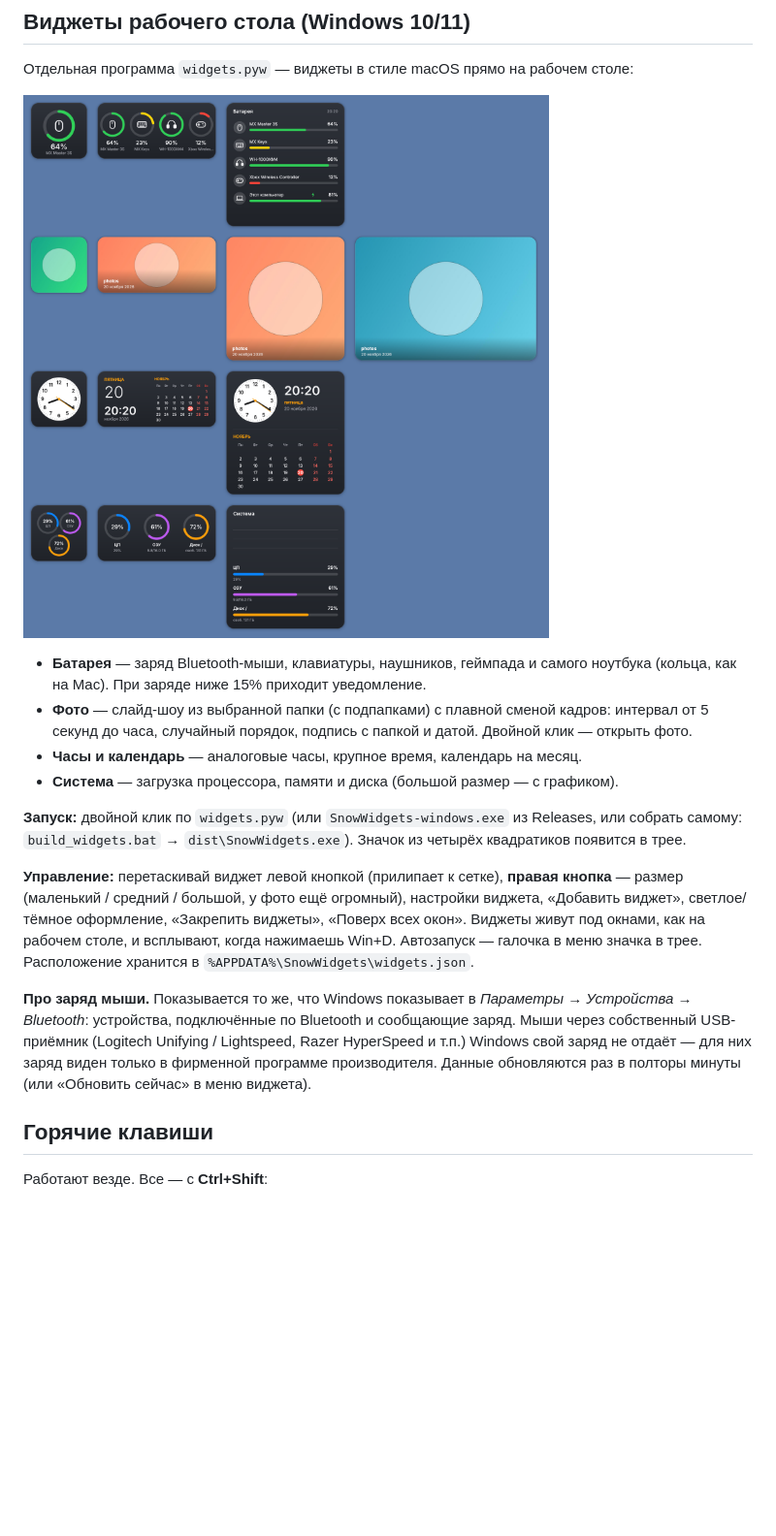
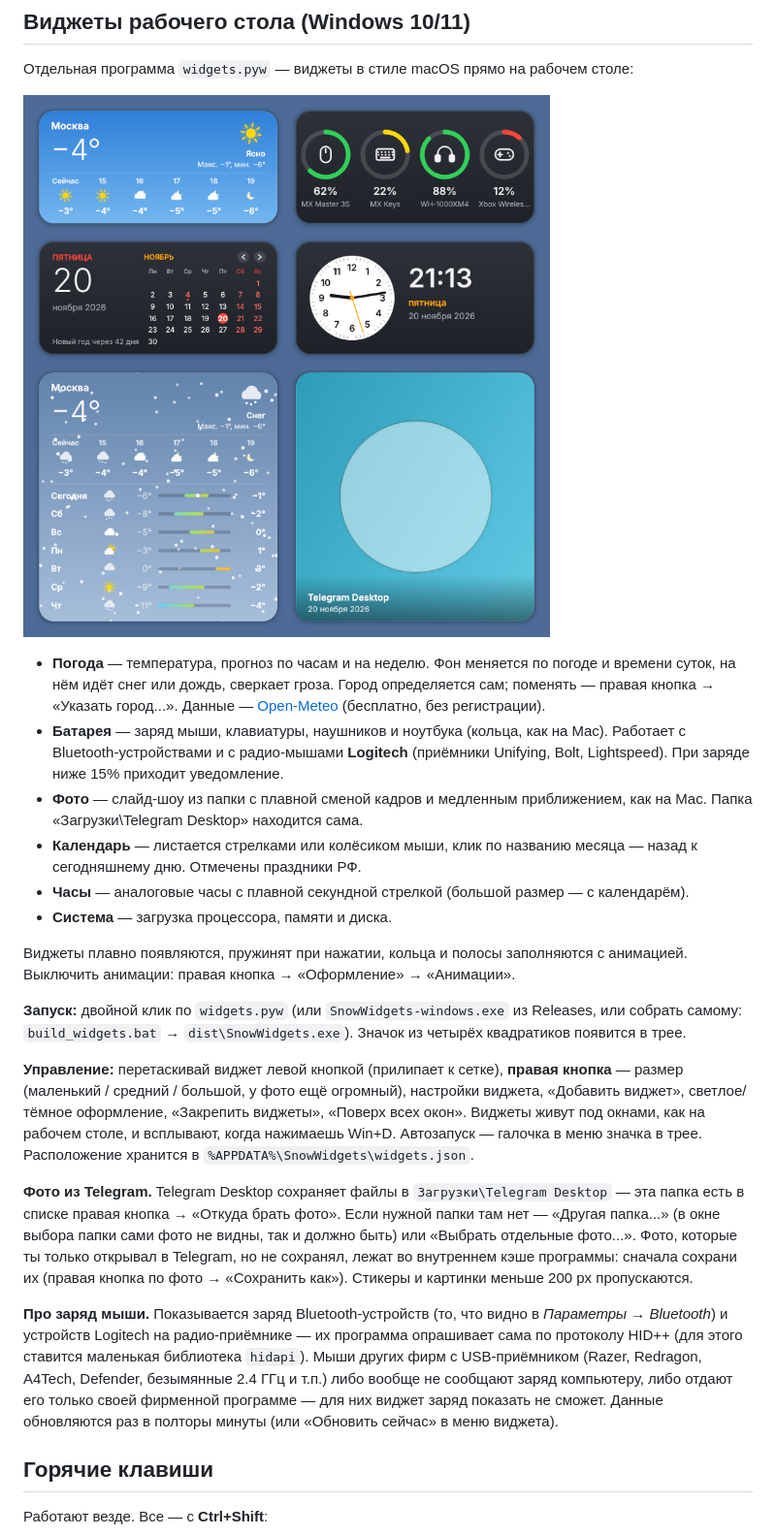
Before and after one commit to mihaoskerov-debug/SnowDesktop, a Markdown page: README.md, the part around the change. Shown at 97% size. Rendered like a GitHub page; pictures changed too: widgets_preview.png; blank space fills up the shorter version.

Commit message:
Widgets 1.1: animations, weather and calendar widgets, Logitech receiver battery, Telegram photo folder
Co-Authored-By: Claude Opus 5.5 <noreply@anthropic.com>
Claude-Session: https://claude.ai/code/session_01XAK3qvd6kkMG8VZzq6ihyQ

```diff
--- a/README.md
+++ b/README.md
@@ -67,12 +67,21 @@ python3 snow.pyw
 
 ![Виджеты](widgets_preview.png)
 
-- **Батарея** — заряд Bluetooth-мыши, клавиатуры, наушников, геймпада и самого ноутбука (кольца, как на Mac).
+- **Погода** — температура, прогноз по часам и на неделю. Фон меняется по погоде и времени суток,
+  на нём идёт снег или дождь, сверкает гроза. Город определяется сам; поменять — правая кнопка →
+  «Указать город...». Данные — [Open-Meteo](https://open-meteo.com) (бесплатно, без регистрации).
+- **Батарея** — заряд мыши, клавиатуры, наушников и ноутбука (кольца, как на Mac). Работает с
+  Bluetooth-устройствами и с радио-мышами **Logitech** (приёмники Unifying, Bolt, Lightspeed).
   При заряде ниже 15% приходит уведомление.
-- **Фото** — слайд-шоу из выбранной папки (с подпапками) с плавной сменой кадров: интервал от 5 секунд
-  до часа, случайный порядок, подпись с папкой и датой. Двойной клик — открыть фото.
-- **Часы и календарь** — аналоговые часы, крупное время, календарь на месяц.
-- **Система** — загрузка процессора, памяти и диска (большой размер — с графиком).
+- **Фото** — слайд-шоу из папки с плавной сменой кадров и медленным приближением, как на Mac.
+  Папка «Загрузки\Telegram Desktop» находится сама.
+- **Календарь** — листается стрелками или колёсиком мыши, клик по названию месяца — назад
+  к сегодняшнему дню. Отмечены праздники РФ.
+- **Часы** — аналоговые часы с плавной секундной стрелкой (большой размер — с календарём).
+- **Система** — загрузка процессора, памяти и диска.
+
+Виджеты плавно появляются, пружинят при нажатии, кольца и полосы заполняются с анимацией.
+Выключить анимации: правая кнопка → «Оформление» → «Анимации».
 
 **Запуск:** двойной клик по `widgets.pyw` (или `SnowWidgets-windows.exe` из Releases, или собрать самому:
 `build_widgets.bat` → `dist\SnowWidgets.exe`). Значок из четырёх квадратиков появится в трее.
@@ -83,11 +92,19 @@ python3 snow.pyw
 рабочем столе, и всплывают, когда нажимаешь Win+D. Автозапуск — галочка в меню значка в трее.
 Расположение хранится в `%APPDATA%\SnowWidgets\widgets.json`.
 
-**Про заряд мыши.** Показывается то же, что Windows показывает в *Параметры → Устройства → Bluetooth*:
-устройства, подключённые по Bluetooth и сообщающие заряд. Мыши через собственный USB-приёмник
-(Logitech Unifying / Lightspeed, Razer HyperSpeed и т.п.) Windows свой заряд не отдаёт — для них
-заряд виден только в фирменной программе производителя. Данные обновляются раз в полторы минуты
-(или «Обновить сейчас» в меню виджета).
+**Фото из Telegram.** Telegram Desktop сохраняет файлы в `Загрузки\Telegram Desktop` — эта папка
+есть в списке правая кнопка → «Откуда брать фото». Если нужной папки там нет — «Другая папка...»
+(в окне выбора папки сами фото не видны, так и должно быть) или «Выбрать отдельные фото...».
+Фото, которые ты только открывал в Telegram, но не сохранял, лежат во внутреннем кэше программы:
+сначала сохрани их (правая кнопка по фото → «Сохранить как»). Стикеры и картинки меньше 200 px
+пропускаются.
+
+**Про заряд мыши.** Показывается заряд Bluetooth-устройств (то, что видно в *Параметры → Bluetooth*)
+и устройств Logitech на радио-приёмнике — их программа опрашивает сама по протоколу HID++
+(для этого ставится маленькая библиотека `hidapi`). Мыши других фирм с USB-приёмником (Razer,
+Redragon, A4Tech, Defender, безымянные 2.4 ГГц и т.п.) либо вообще не сообщают заряд компьютеру,
+либо отдают его только своей фирменной программе — для них виджет заряд показать не сможет.
+Данные обновляются раз в полторы минуты (или «Обновить сейчас» в меню виджета).
 
 ## Горячие клавиши
 
```
Also changed, not shown: CHANGELOG.md (+10 -0 lines), 4 other files.
